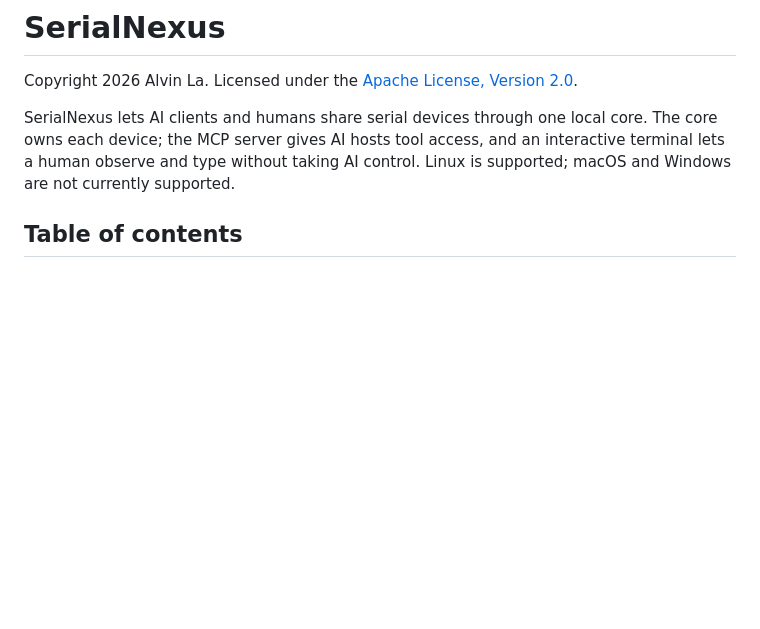
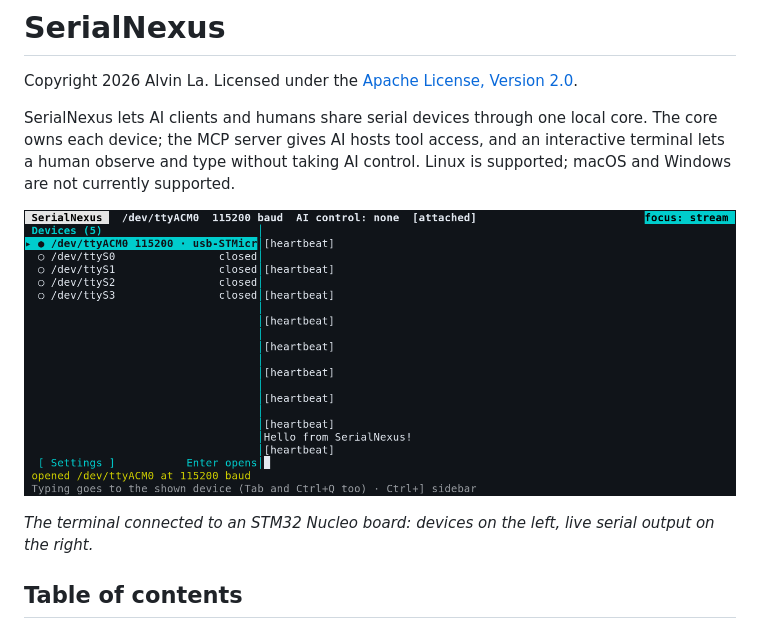
Before and after one commit to alvinla264/SerialBridge, a Markdown page: README.md, the part around the change. Drawn GitHub-style; pictures changed too: docs/terminal-screenshot.png (added); blank space fills up the shorter version.

Commit message:
docs: show terminal screenshot in README
Show the two-pane terminal with an STM32 Nucleo board in the README.

```diff
--- a/README.md
+++ b/README.md
@@ -6,6 +6,10 @@ SerialNexus lets AI clients and humans share serial devices through one local
 core. The core owns each device; the MCP server gives AI hosts tool access, and
 an interactive terminal lets a human observe and type without taking AI control.
 Linux is supported; macOS and Windows are not currently supported.
+
+![SerialNexus terminal showing the device sidebar beside a live serial stream](docs/terminal-screenshot.png)
+
+*The terminal connected to an STM32 Nucleo board: devices on the left, live serial output on the right.*
 
 ## Table of contents
 
```
